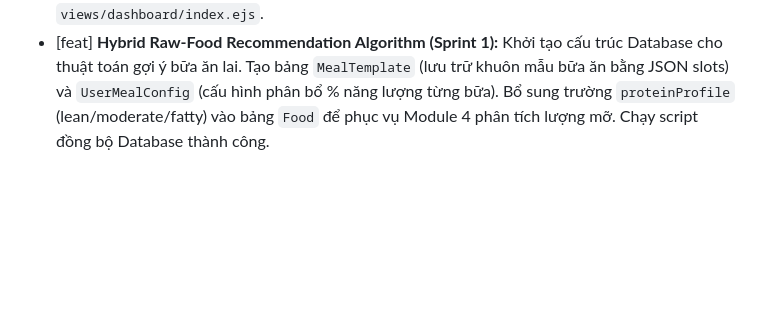
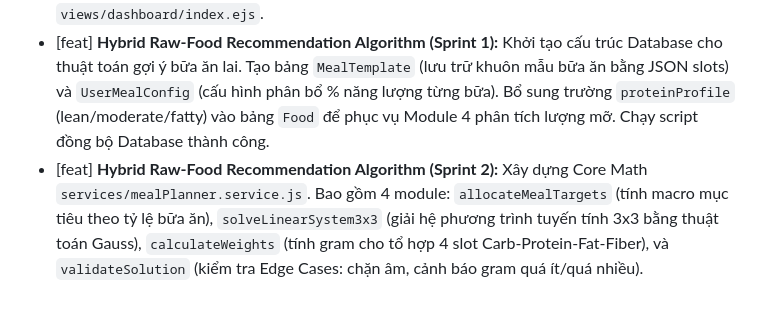
Before and after one commit to truongxuantxa-stack/web-nutrition, a Markdown page: claude.md, the part around the change. Rendered like a GitHub page; blank space fills up the shorter version.

Commit message:
docs: Update changelog for Sprint 2 (mealPlanner.service)

```diff
--- a/claude.md
+++ b/claude.md
@@ -204,3 +204,4 @@ Phase 6 ← Phase 5 ← Phase 4C + 4D
 - [feat] Bổ sung "Trứng gà (Thô)" và "Trứng vịt (Thô)" vào danh sách nguyên liệu hệ thống (`seeders/foods.js`) thuộc nhóm Đạm (Protein).
 - [feat] **Custom Macros Planner:** Người dùng có thể tự điều chỉnh tỷ lệ Protein/Carbs/Fat (tổng = 100%). Giao diện dùng number input + nút [−/+] + 5 preset nhanh (Mặc định/Tăng cơ/Giảm mỡ/Keto/Low-fat). Hệ thống hiển thị preview gram real-time. User cũ (null) fallback về 30/40/30 tự động. Dashboard hiển thị % động và badge "Tùy chỉnh/Mặc định" có link đến hồ sơ. API: `PUT /ho-so/macros`. Files: `models/User.js` (đã có từ trước), `services/nutrition.service.js`, `controllers/auth.controller.js`, `routes/auth.routes.js`, `views/profile/index.ejs`, `views/dashboard/index.ejs`.
 - [feat] **Hybrid Raw-Food Recommendation Algorithm (Sprint 1):** Khởi tạo cấu trúc Database cho thuật toán gợi ý bữa ăn lai. Tạo bảng `MealTemplate` (lưu trữ khuôn mẫu bữa ăn bằng JSON slots) và `UserMealConfig` (cấu hình phân bổ % năng lượng từng bữa). Bổ sung trường `proteinProfile` (lean/moderate/fatty) vào bảng `Food` để phục vụ Module 4 phân tích lượng mỡ. Chạy script đồng bộ Database thành công.
+- [feat] **Hybrid Raw-Food Recommendation Algorithm (Sprint 2):** Xây dựng Core Math `services/mealPlanner.service.js`. Bao gồm 4 module: `allocateMealTargets` (tính macro mục tiêu theo tỷ lệ bữa ăn), `solveLinearSystem3x3` (giải hệ phương trình tuyến tính 3x3 bằng thuật toán Gauss), `calculateWeights` (tính gram cho tổ hợp 4 slot Carb-Protein-Fat-Fiber), và `validateSolution` (kiểm tra Edge Cases: chặn âm, cảnh báo gram quá ít/quá nhiều).
```
